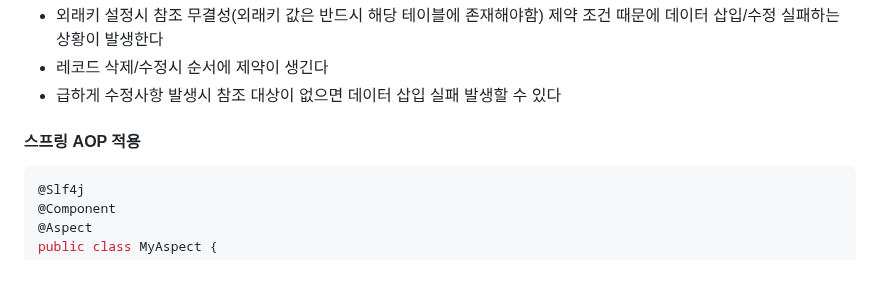
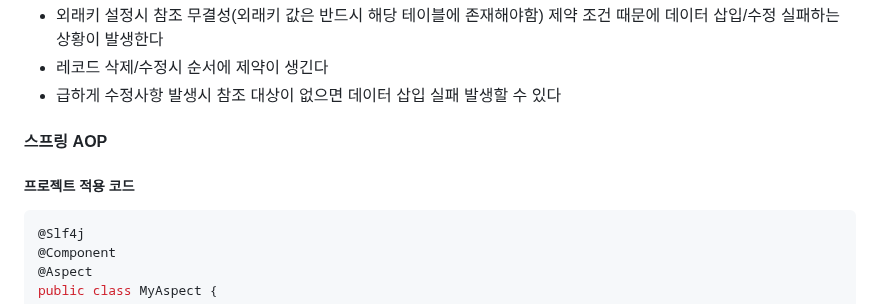
Before and after one commit to Leekyeongtaek/game-store, a Markdown page: README.md, the part around one of its changes. Drawn GitHub-style; blank space fills up the shorter version.

````diff
--- a/README.md
+++ b/README.md
@@ -184,7 +184,9 @@ __인덱스 설정 관련 학습사항__
 - 레코드 삭제/수정시 순서에 제약이 생긴다
 - 급하게 수정사항 발생시 참조 대상이 없으면 데이터 삽입 실패 발생할 수 있다
 
-#### 스프링 AOP 적용
+#### 스프링 AOP
+
+##### 프로젝트 적용 코드
 ```java
 @Slf4j
 @Component
````
Also changed, not shown: other parts of README.md (+52 -0 lines).
